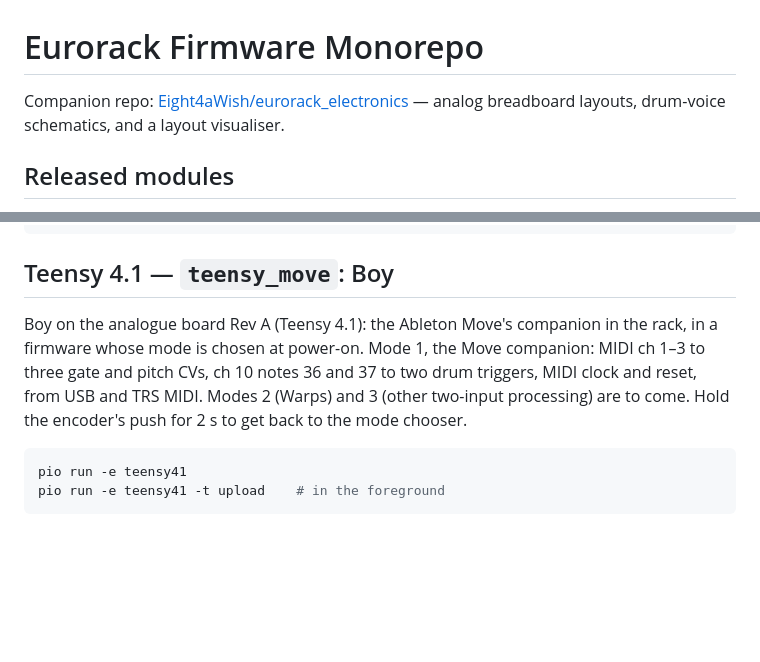
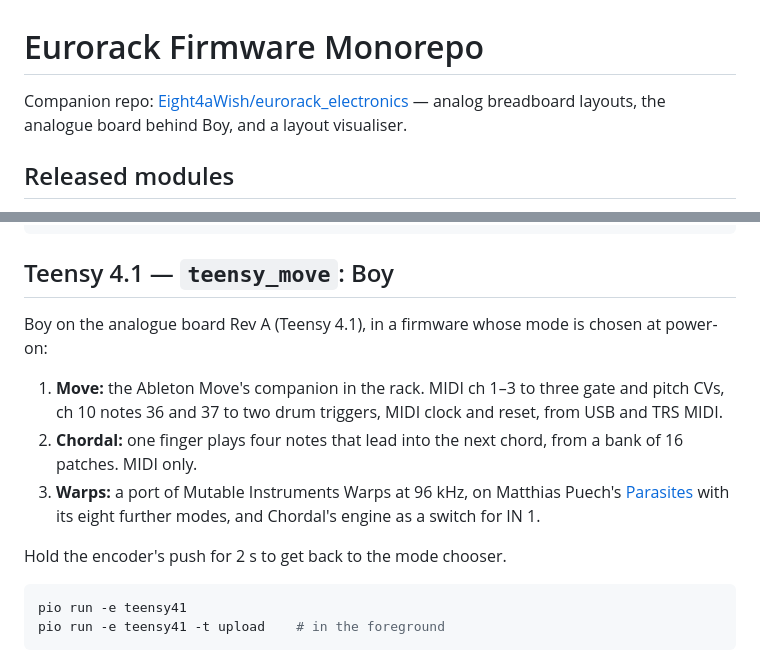
Before and after one commit to Eight4aWish/eurorack_modules, a Markdown page: README.md, 2 parts joined by grey strips. Drawn GitHub-style; blank space fills up the shorter version.

Commit message:
README and NOTICE: Boy's three modes, and Parasites' credit
Co-Authored-By: Claude Opus 5.5 <noreply@anthropic.com>

````diff
--- a/README.md
+++ b/README.md
@@ -1,6 +1,6 @@
 # Eurorack Firmware Monorepo
 
-Companion repo: [Eight4aWish/eurorack_electronics](https://github.com/Eight4aWish/eurorack_electronics) — analog breadboard layouts, drum-voice schematics, and a layout visualiser.
+Companion repo: [Eight4aWish/eurorack_electronics](https://github.com/Eight4aWish/eurorack_electronics) — analog breadboard layouts, the analogue board behind Boy, and a layout visualiser.
 
 ## Released modules
 
@@ -34,11 +34,17 @@ pio device monitor -b 115200
 
 ## Teensy 4.1 — `teensy_move`: Boy
 
-Boy on the analogue board Rev A (Teensy 4.1): the Ableton Move's companion in the rack, in a
-firmware whose mode is chosen at power-on. Mode 1, the Move companion: MIDI ch 1–3 to three gate
-and pitch CVs, ch 10 notes 36 and 37 to two drum triggers, MIDI clock and reset, from USB and TRS
-MIDI. Modes 2 (Warps) and 3 (other two-input processing) are to come. Hold the encoder's push for
-2 s to get back to the mode chooser.
+Boy on the analogue board Rev A (Teensy 4.1), in a firmware whose mode is chosen at power-on:
+
+1. **Move:** the Ableton Move's companion in the rack. MIDI ch 1–3 to three gate and pitch CVs,
+   ch 10 notes 36 and 37 to two drum triggers, MIDI clock and reset, from USB and TRS MIDI.
+2. **Chordal:** one finger plays four notes that lead into the next chord, from a bank of 16
+   patches. MIDI only.
+3. **Warps:** a port of Mutable Instruments Warps at 96 kHz, on Matthias Puech's
+   [Parasites](https://github.com/mqtthiqs/parasites) with its eight further modes, and Chordal's
+   engine as a switch for IN 1.
+
+Hold the encoder's push for 2 s to get back to the mode chooser.
 
 ```sh
 pio run -e teensy41
````
Also changed, not shown: NOTICE.md (+3 -3 lines).
